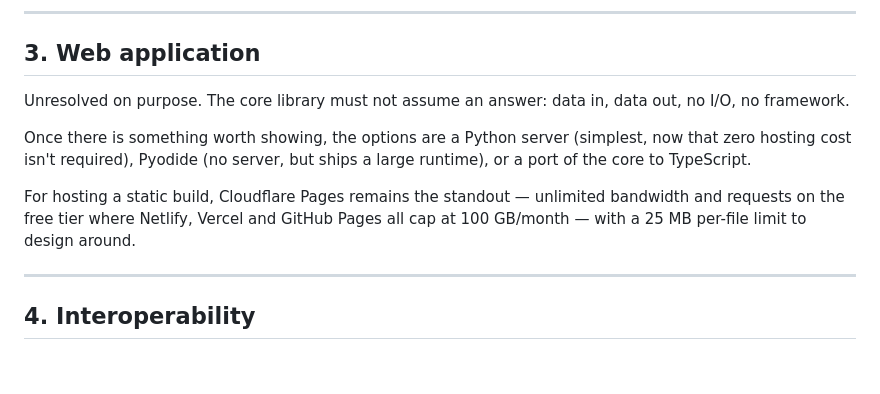
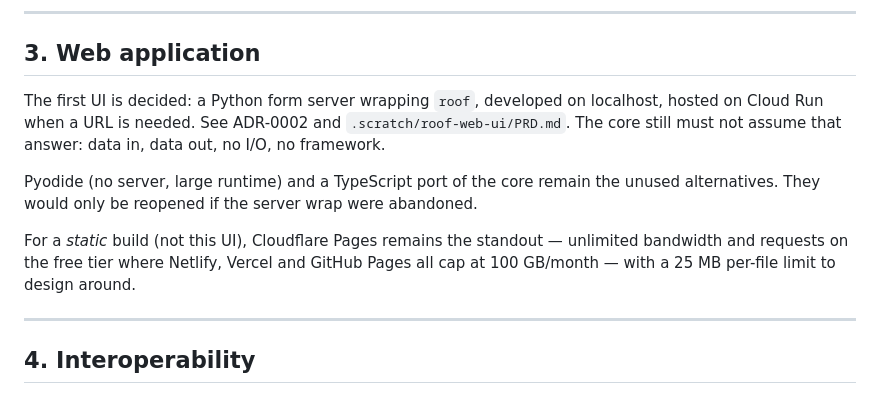
Before and after one commit to mjordanic/krovlab, a Markdown page: docs/future-work.md, the part around the change. Rendered like a GitHub page; blank space fills up the shorter version.

```diff
--- a/docs/future-work.md
+++ b/docs/future-work.md
@@ -153,16 +153,19 @@ partly to keep this possible. CGAL would have foreclosed it permanently.
 
 ## 3. Web application
 
-Unresolved on purpose. The core library must not assume an answer: data in,
-data out, no I/O, no framework.
+The first UI is decided: a Python form server wrapping `roof`, developed on
+localhost, hosted on Cloud Run when a URL is needed. See ADR-0002 and
+`.scratch/roof-web-ui/PRD.md`. The core still must not assume that answer:
+data in, data out, no I/O, no framework.
 
-Once there is something worth showing, the options are a Python server
-(simplest, now that zero hosting cost isn't required), Pyodide (no server, but
-ships a large runtime), or a port of the core to TypeScript.
+Pyodide (no server, large runtime) and a TypeScript port of the core remain
+the unused alternatives. They would only be reopened if the server wrap were
+abandoned.
 
-For hosting a static build, Cloudflare Pages remains the standout — unlimited
-bandwidth and requests on the free tier where Netlify, Vercel and GitHub Pages
-all cap at 100 GB/month — with a 25 MB per-file limit to design around.
+For a *static* build (not this UI), Cloudflare Pages remains the standout —
+unlimited bandwidth and requests on the free tier where Netlify, Vercel and
+GitHub Pages all cap at 100 GB/month — with a 25 MB per-file limit to design
+around.
 
 ---
 
```
Also changed, not shown: .scratch/roof-web-ui/PRD.md (added, +304 -0 lines), docs/adr/0002-python-form-server-wraps-the-core.md (added, +35 -0 lines).
